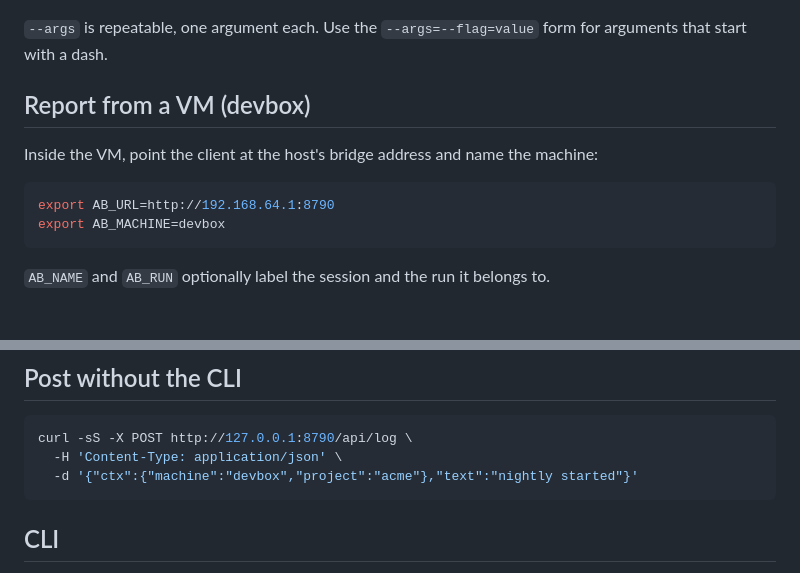
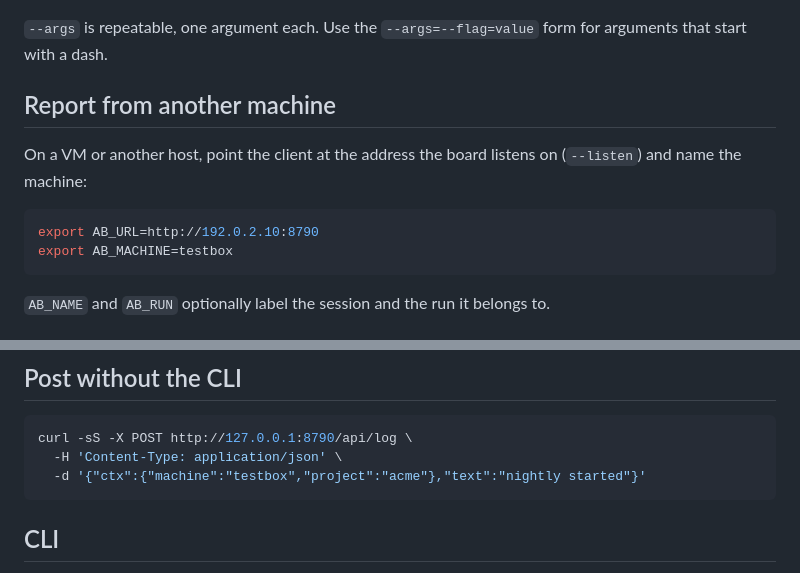
Before and after one commit to barelyworkingcode/agentboard, a Markdown page: README.md, 2 parts joined by grey strips. GitHub-like rendering.

Commit message:
Retire the devbox from doc text
Trivial doc text change.

````diff
--- a/README.md
+++ b/README.md
@@ -48,14 +48,14 @@ relay service register --name agentboard --command agentboard \
 `--args` is repeatable, one argument each. Use the `--args=--flag=value` form
 for arguments that start with a dash.
 
-## Report from a VM (devbox)
+## Report from another machine
 
-Inside the VM, point the client at the host's bridge address and name the
-machine:
+On a VM or another host, point the client at the address the board listens on
+(`--listen`) and name the machine:
 
 ```sh
-export AB_URL=http://192.168.64.1:8790
-export AB_MACHINE=devbox
+export AB_URL=http://192.0.2.10:8790
+export AB_MACHINE=testbox
 ```
 
 `AB_NAME` and `AB_RUN` optionally label the session and the run it belongs to.
@@ -89,7 +89,7 @@ the model's context or block a session. It sends only derived labels
 ```sh
 curl -sS -X POST http://127.0.0.1:8790/api/log \
   -H 'Content-Type: application/json' \
-  -d '{"ctx":{"machine":"devbox","project":"acme"},"text":"nightly started"}'
+  -d '{"ctx":{"machine":"testbox","project":"acme"},"text":"nightly started"}'
 ```
 
 ## CLI
````
Also changed, not shown: docs/design/contract.md (+2 -0 lines).
